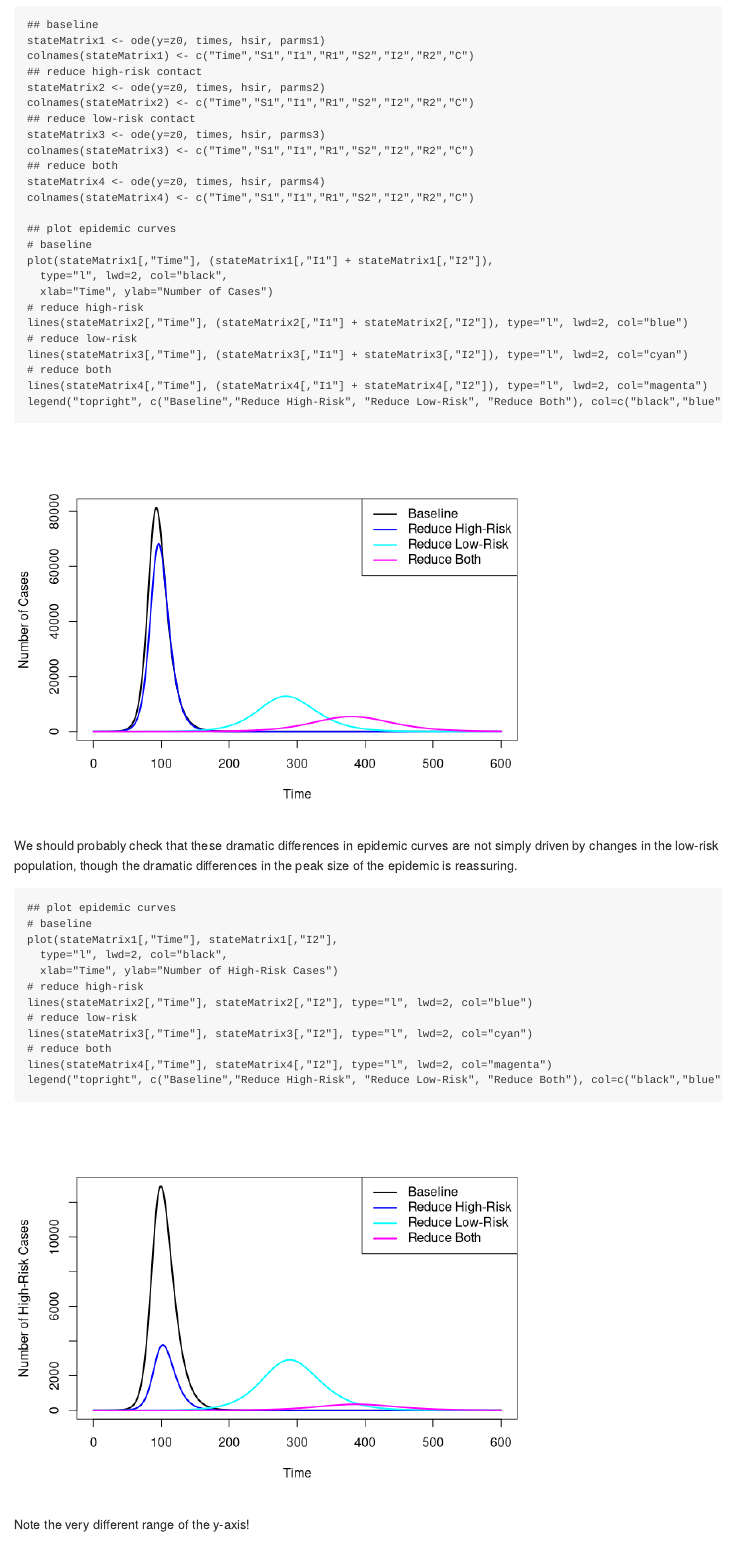
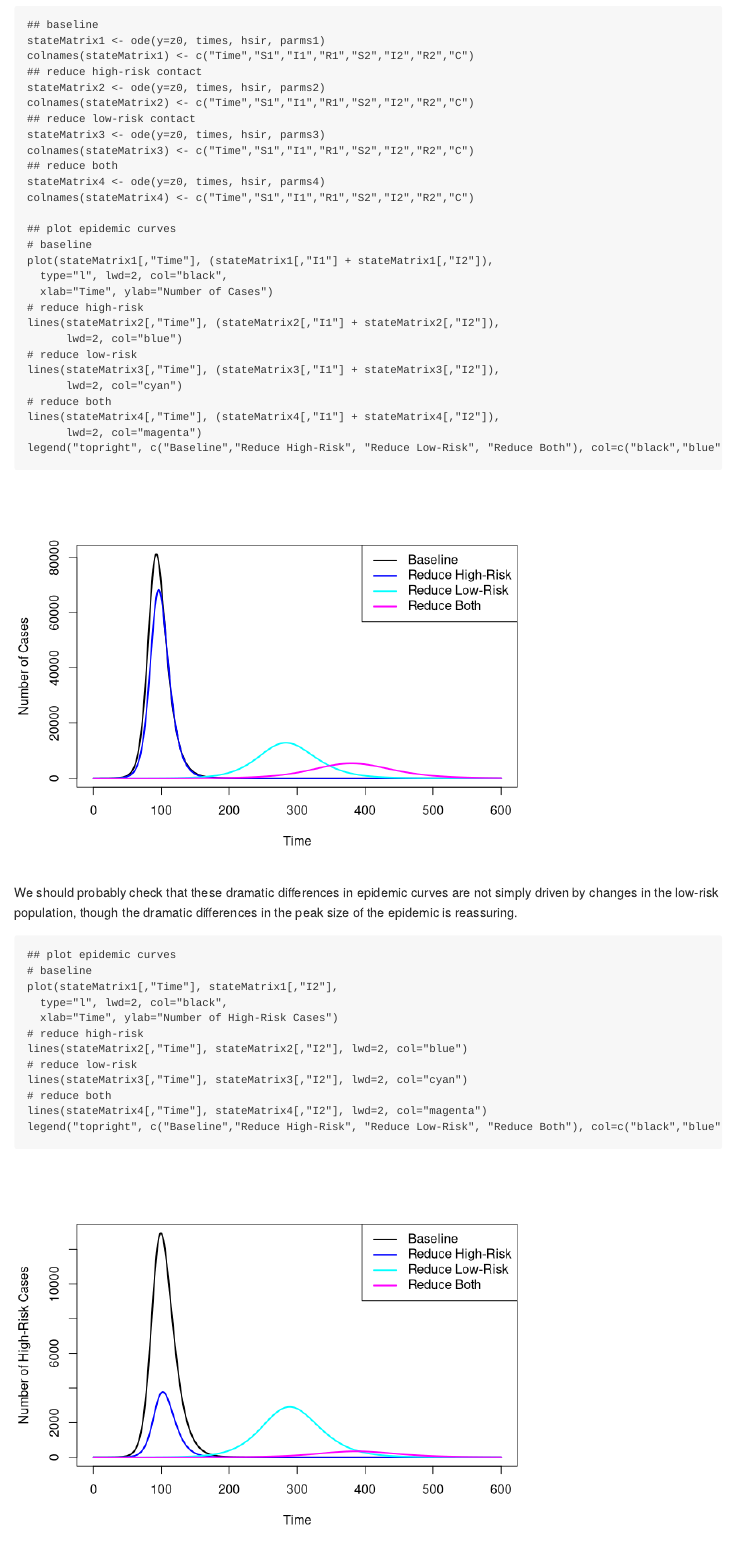
Before and after one commit to eehh-stanford/gceid, an R Markdown document (struct.Rmd): the page in a window 1100 px wide, from 4410 px down. Rendered offline with R 4.5, knitr and Pandoc, with nearby package versions.

Commit message:
remove spurious type=l

````diff
--- a/struct.Rmd
+++ b/struct.Rmd
@@ -163,11 +163,14 @@ plot(stateMatrix1[,"Time"], (stateMatrix1[,"I1"] + stateMatrix1[,"I2"]),
   type="l", lwd=2, col="black",
   xlab="Time", ylab="Number of Cases")
 # reduce high-risk
-lines(stateMatrix2[,"Time"], (stateMatrix2[,"I1"] + stateMatrix2[,"I2"]), type="l", lwd=2, col="blue")
+lines(stateMatrix2[,"Time"], (stateMatrix2[,"I1"] + stateMatrix2[,"I2"]),
+      lwd=2, col="blue")
 # reduce low-risk
-lines(stateMatrix3[,"Time"], (stateMatrix3[,"I1"] + stateMatrix3[,"I2"]), type="l", lwd=2, col="cyan")
+lines(stateMatrix3[,"Time"], (stateMatrix3[,"I1"] + stateMatrix3[,"I2"]),
+      lwd=2, col="cyan")
 # reduce both
-lines(stateMatrix4[,"Time"], (stateMatrix4[,"I1"] + stateMatrix4[,"I2"]), type="l", lwd=2, col="magenta")
+lines(stateMatrix4[,"Time"], (stateMatrix4[,"I1"] + stateMatrix4[,"I2"]),
+      lwd=2, col="magenta")
 legend("topright", c("Baseline","Reduce High-Risk", "Reduce Low-Risk", "Reduce Both"), col=c("black","blue","cyan","magenta"), lwd=2)
 ```
 
@@ -180,11 +183,11 @@ plot(stateMatrix1[,"Time"], stateMatrix1[,"I2"],
   type="l", lwd=2, col="black",
   xlab="Time", ylab="Number of High-Risk Cases")
 # reduce high-risk
-lines(stateMatrix2[,"Time"], stateMatrix2[,"I2"], type="l", lwd=2, col="blue")
+lines(stateMatrix2[,"Time"], stateMatrix2[,"I2"], lwd=2, col="blue")
 # reduce low-risk
-lines(stateMatrix3[,"Time"], stateMatrix3[,"I2"], type="l", lwd=2, col="cyan")
+lines(stateMatrix3[,"Time"], stateMatrix3[,"I2"], lwd=2, col="cyan")
 # reduce both
-lines(stateMatrix4[,"Time"], stateMatrix4[,"I2"], type="l", lwd=2, col="magenta")
+lines(stateMatrix4[,"Time"], stateMatrix4[,"I2"], lwd=2, col="magenta")
 legend("topright", c("Baseline","Reduce High-Risk", "Reduce Low-Risk", "Reduce Both"), col=c("black","blue","cyan","magenta"), lwd=2)
 ```
 Note the very different range of the y-axis!
````
Also changed, not shown: struct.md, 12 other files.
